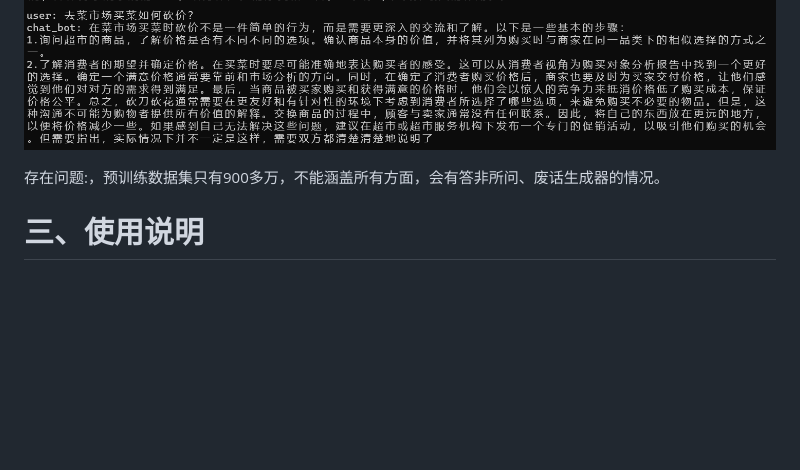
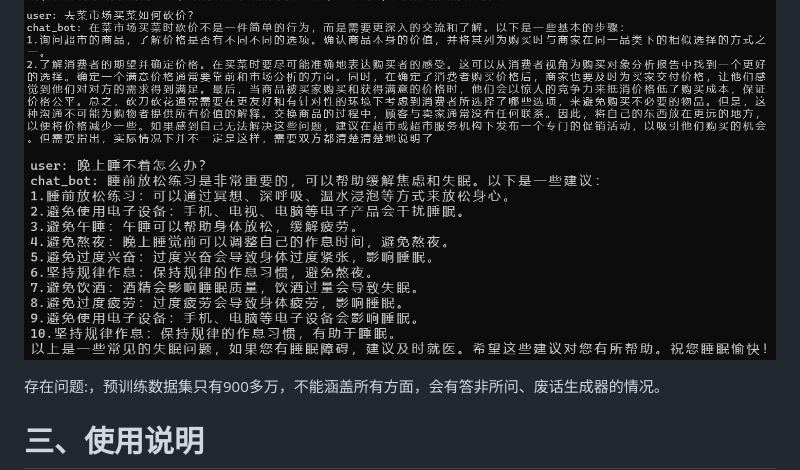
Before and after one commit to charent/ChatLM-mini-Chinese, a Markdown page: README.md, the part around the change. Drawn GitHub-style; pictures changed too: img/show5.png (added); blank space fills up the shorter version.

```diff
--- a/README.md
+++ b/README.md
@@ -45,6 +45,7 @@ CPU: 28 vCPU Intel(R) Xeon(R) Gold 6330 CPU @ 2.00GHz
 ![](./img/show2.png)
 ![](./img/show3.png)
 ![](./img/show4.png)
+![](./img/show5.png)
 
 存在问题:，预训练数据集只有900多万，不能涵盖所有方面，会有答非所问、废话生成器的情况。
 
```
Also changed, not shown: README.en.md (+1 -0 lines), 1 other file.
